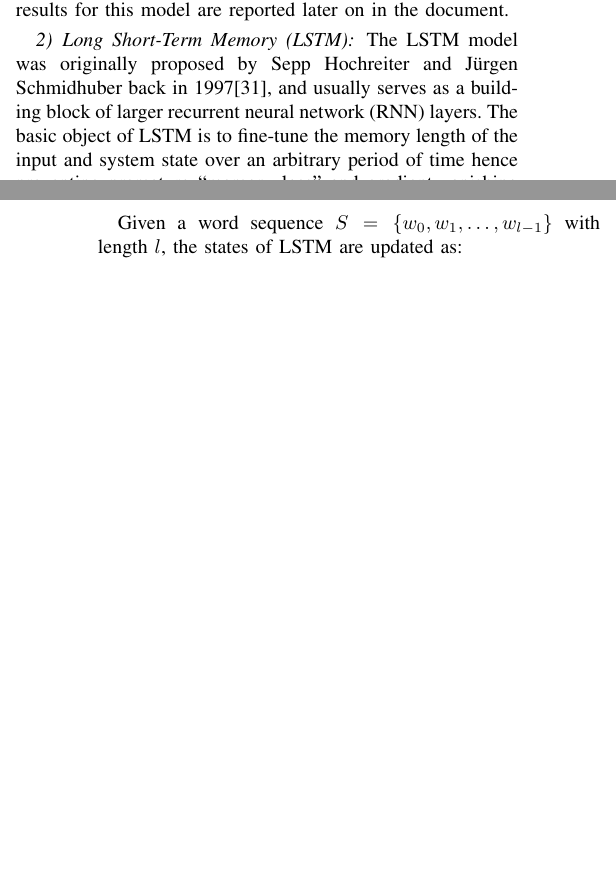
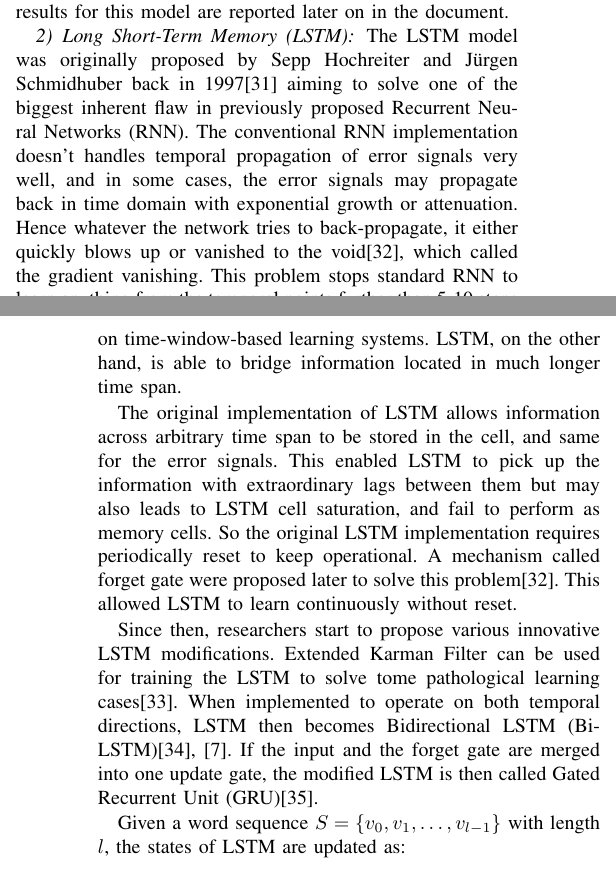
Before and after one commit to jixinfeng/EEL6935-Course-Project, a LaTeX paper (final/eel6935_final.tex): two parts of the columns of pages 3 and 4 of 6, joined at a grey line, cut so that both start at the same text, the shorter picture padded with empty space. Compiled offline with pdfLaTeX; a missing font is replaced by an installed copy or a similar font; a LaTeX package or settings file that is missing is left out.

Commit message:
update final

```diff
--- a/final/eel6935_final.tex
+++ b/final/eel6935_final.tex
@@ -316,13 +316,35 @@
 \subsubsection{Long Short-Term Memory (LSTM)}
 \label{model:back:lstm}
     The LSTM model was originally proposed by Sepp Hochreiter and
-    J\"urgen Schmidhuber back in 1997\cite{hochreiter1997long}, and usually serves
-    as a building block of larger
-    recurrent neural network (RNN) layers. The basic object of LSTM is to fine-tune
-    the memory length of the input and system state over an arbitrary period of time
-    hence preventing premature ``memory loss'' and gradient vanishing of RNN.
+    J\"urgen Schmidhuber back in 1997\cite{hochreiter1997long} aiming to solve one
+    of the biggest inherent flaw in previously proposed Recurrent Neural Networks (RNN).
+    The conventional RNN implementation doesn't handles temporal propagation of
+    error signals very well, and in some cases, the error signals may propagate
+    back in time domain with exponential growth or attenuation. Hence whatever the
+    network tries to back-propagate, it either quickly blows up or vanished to the
+    void\cite{gers1999learning}, which called the gradient vanishing.
+    This problem stops standard RNN to learn anything from
+    the temporal points further than 5-10 steps away, and making people doubt the real
+    potential of RNN on time-window-based learning systems. LSTM, on the other hand, is
+    able to bridge information located in much longer time span.
 
-    Given a word sequence $S=\{w_0,w_1,\ldots,w_{l-1}\}$ with length $l$, the states
+    The original implementation of LSTM allows information across arbitrary time span
+    to be stored in the cell, and same for the error signals. This enabled LSTM to
+    pick up the information with extraordinary lags between them but may also leads to
+    LSTM cell saturation, and fail to perform as memory cells. So the original LSTM
+    implementation requires periodically reset to keep operational. A mechanism called
+    forget gate were proposed later to solve this problem\cite{gers1999learning}. This
+    allowed LSTM to learn continuously without reset.
+
+    Since then, researchers start to propose various innovative LSTM modifications.
+    Extended Karman Filter can be used for training the LSTM to solve tome pathological
+    learning cases\cite{perez2003kalman}. When implemented to operate on both temporal
+    directions, LSTM then becomes Bidirectional LSTM
+    (Bi-LSTM)\cite{schuster1997bidirectional,barnes2017assessing}.
+    If the input and the forget gate are merged into one update gate, the modified LSTM
+    is then called Gated Recurrent Unit (GRU)\cite{cho2014learning}.
+
+    Given a word sequence $S=\{v_0,v_1,\ldots,v_{l-1}\}$ with length $l$, the states
     of LSTM are updated as:
     $$
     \begin{bmatrix}
@@ -378,3 +398,4 @@
     \begin{equation}
     c_i = f(W \cdot x_{i:i_{h-1}} + b)
     \end{equation}
+    $b$ is a bias term and $f$ signifies a non linear function such as the hyperbolic
@@ -396,7 +416,7 @@
     y = W \cdot (z \circ r) + b
     \end{equation}
 
-    w $\circ$ is the element-wise multiplication operator and $r \in \mathbb{R}^m$ is
+    $\circ$ is the element-wise multiplication operator and $r \in \mathbb{R}^m$ is
     the masking vector of Bernoulli random variables with probability $p$ of being 1.
     The gradients are backpropagated through the unmasked units during training. At test
     time, the learned weight vectors are scaled by $p$ such that $\hat{w} = pw$ and $\hat{w}$
```
Also changed, not shown: final/eel6935_final.bib (+22 -0 lines), final/eel6935_final.tex (20 more changed lines).
